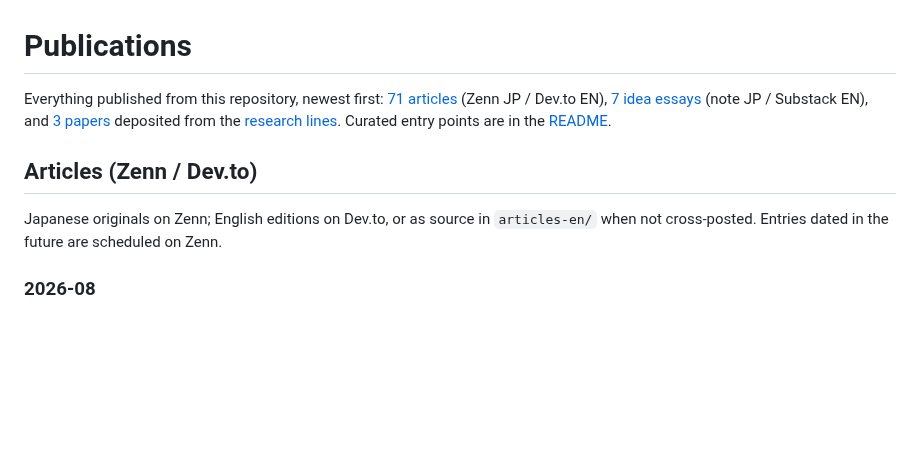
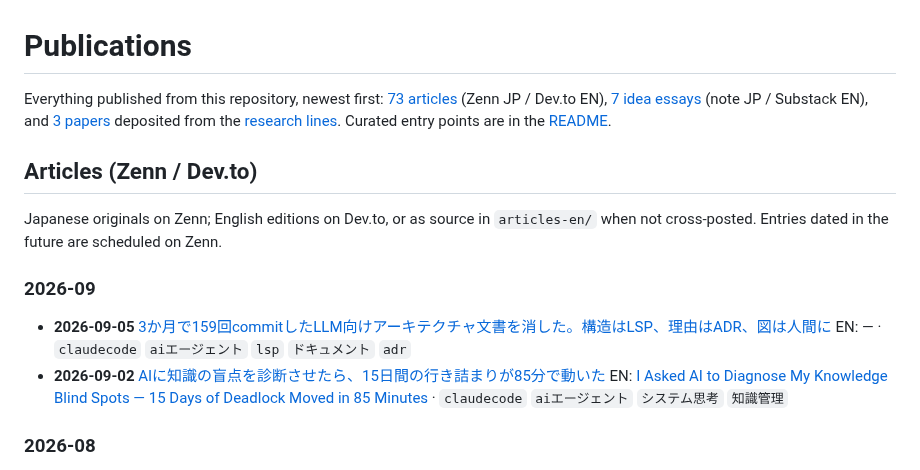
Before and after one commit to shimo4228/zenn-content, a Markdown page: docs/PUBLICATIONS.md, the part around the change. Rendered like a GitHub page; blank space fills up the shorter version.

```diff
--- a/docs/PUBLICATIONS.md
+++ b/docs/PUBLICATIONS.md
@@ -1,11 +1,18 @@
 <!-- Generated by scripts/generate_article_index.py — do not edit by hand. Run `npm run generate:index`. -->
 # Publications
 
-Everything published from this repository, newest first: [71 articles](#articles-zenn--devto) (Zenn JP / Dev.to EN), [7 idea essays](#idea-essays-note--substack) (note JP / Substack EN), and [3 papers](#papers) deposited from the [research lines](#research-lines). Curated entry points are in the [README](../README.md).
+Everything published from this repository, newest first: [73 articles](#articles-zenn--devto) (Zenn JP / Dev.to EN), [7 idea essays](#idea-essays-note--substack) (note JP / Substack EN), and [3 papers](#papers) deposited from the [research lines](#research-lines). Curated entry points are in the [README](../README.md).
 
 ## Articles (Zenn / Dev.to)
 
 Japanese originals on Zenn; English editions on Dev.to, or as source in `articles-en/` when not cross-posted. Entries dated in the future are scheduled on Zenn.
+
+### 2026-09
+
+- **2026-09-05** [3か月で159回commitしたLLM向けアーキテクチャ文書を消した。構造はLSP、理由はADR、図は人間に](https://zenn.dev/shimo4228/articles/codemap-retirement)
+  EN: — · `claudecode` `aiエージェント` `lsp` `ドキュメント` `adr`
+- **2026-09-02** [AIに知識の盲点を診断させたら、15日間の行き詰まりが85分で動いた](https://zenn.dev/shimo4228/articles/ai-knowledge-gap-diagnosis)
+  EN: [I Asked AI to Diagnose My Knowledge Blind Spots — 15 Days of Deadlock Moved in 85 Minutes](https://dev.to/shimo4228/i-asked-ai-to-diagnose-my-knowledge-blind-spots-15-days-of-deadlock-moved-in-85-minutes-3j2n) · `claudecode` `aiエージェント` `システム思考` `知識管理`
 
 ### 2026-08
 
```
Also changed, not shown: .claude/rules/publishing-channels.md (+3 -1 lines), articles/ai-knowledge-gap-diagnosis.md (+1 -0 lines), articles/codemap-retirement.md (added, +232 -0 lines), images/codemap-retirement-archify.png (added), 2 other files.
